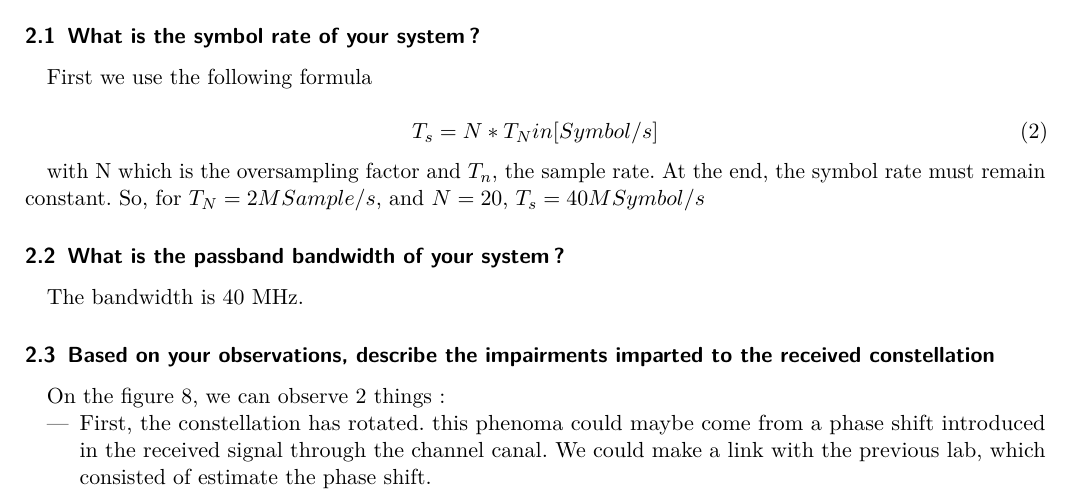
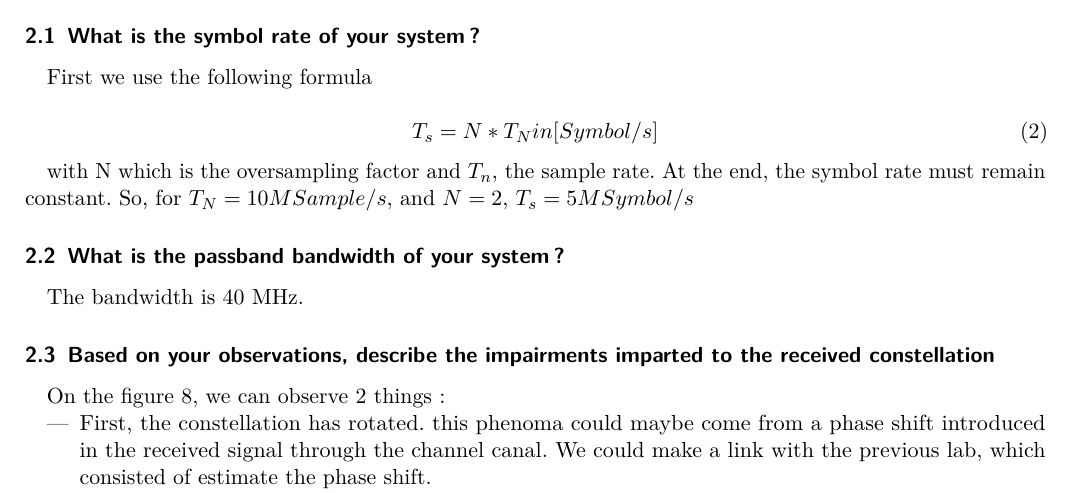
Before and after one commit to DamienDeprez/ELEC2103-Gr4, a LaTeX document (Labo Télécommunication/Lab 4/Rapport/main.tex): part of page 3 of 5, cut so that both start at the same text. Compiled offline with pdfLaTeX.

Commit message:
fix the question 2 in lab

```diff
--- a/Labo Télécommunication/Lab 4/Rapport/main.tex
+++ b/Labo Télécommunication/Lab 4/Rapport/main.tex
@@ -110,7 +110,7 @@ First we use the following formula
 T_s=N*T_N in [Symbol/s]
 \end{equation}
 
-with N which is the oversampling factor and $T_n$, the sample rate. At the end, the symbol rate must remain constant. So, for $T_N=2M Sample/s$, and $N=20$, \textbf{$T_s=40 MSymbol/s$}
+with N which is the oversampling factor and $T_n$, the sample rate. At the end, the symbol rate must remain constant. So, for $T_N=10M Sample/s$, and $N=2$, \textbf{$T_s=5 MSymbol/s$}
 
 \subsection{What is the passband bandwidth of your system?}
 
```
